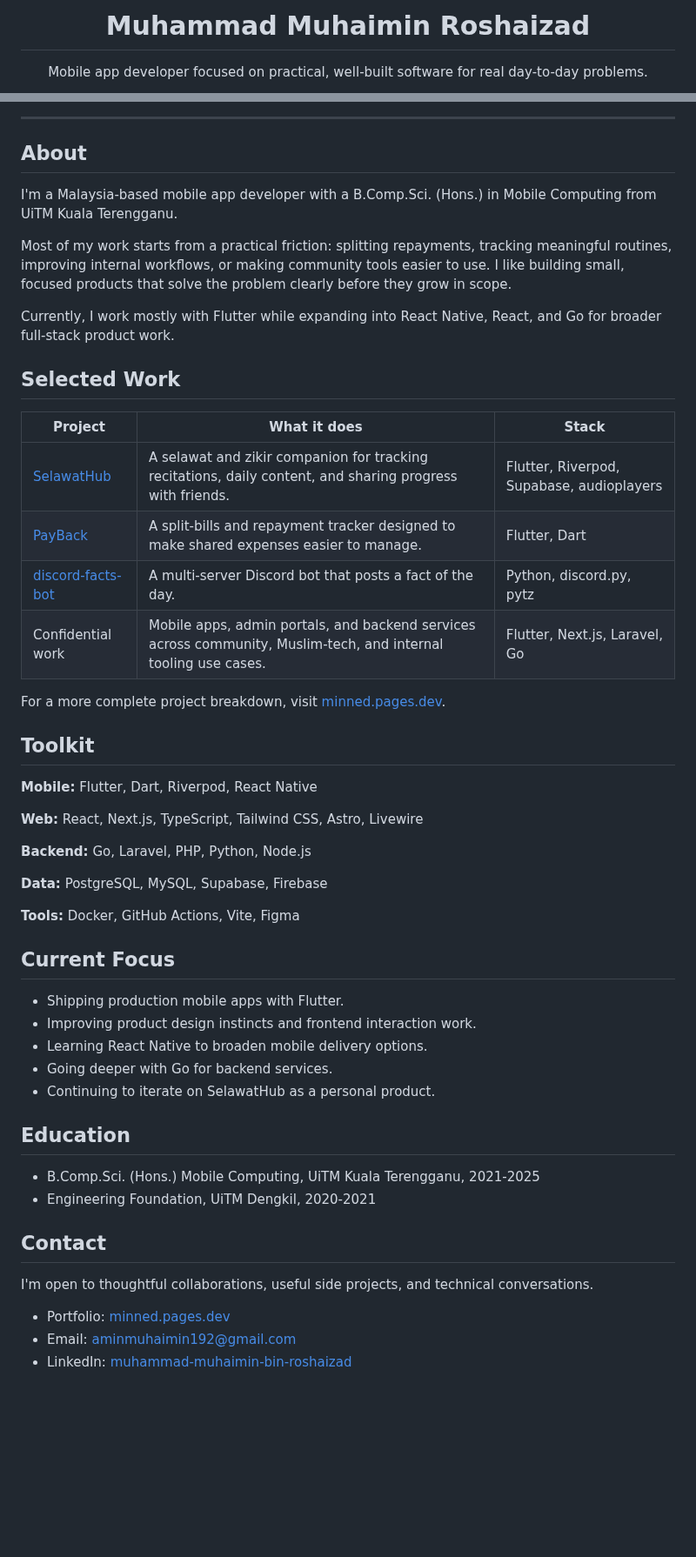
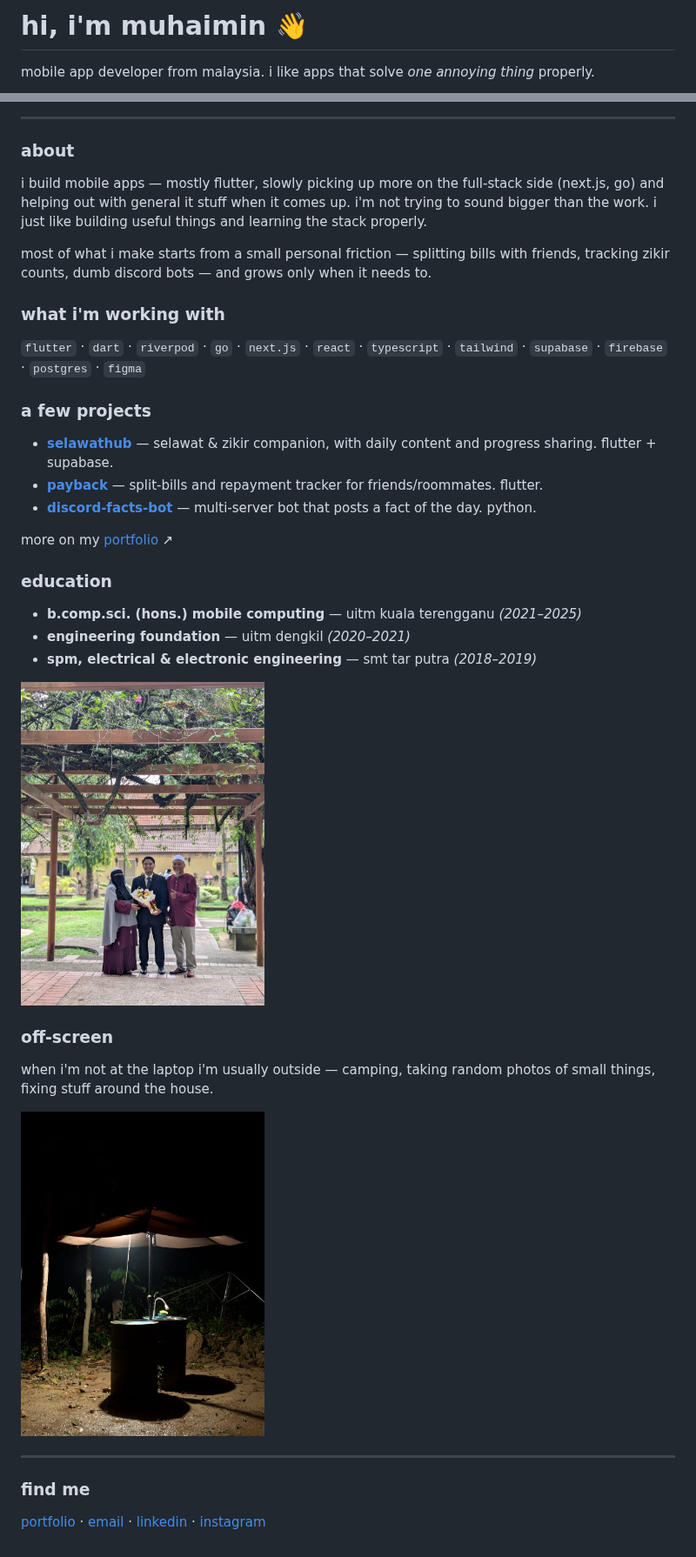
Before and after one commit to MuhaiminRoshaizad/MuhaiminRoshaizad, a Markdown page: README.md, 2 parts joined by grey strips. Shown at 87% size. GitHub-like rendering; pictures changed too: assets/camp.jpg (added), assets/graduation.jpg (added); blank space fills up the shorter version.

Commit message:
docs: rewrite README with minimal voice and personal images

```diff
--- a/README.md
+++ b/README.md
@@ -1,6 +1,4 @@
-<h1 align="center">Muhammad Muhaimin Roshaizad</h1>
+<h1>hi, i'm muhaimin 👋</h1>
 
-<p align="center">
-  Mobile app developer focused on practical, well-built software for real day-to-day problems.
-</p>
+mobile app developer from malaysia. i like apps that solve *one annoying thing* properly.
 
@@ -13,54 +6,40 @@
 
 ---
 
-## About
+### about
 
-I'm a Malaysia-based mobile app developer with a B.Comp.Sci. (Hons.) in Mobile Computing from UiTM Kuala Terengganu.
+i build mobile apps — mostly flutter, slowly picking up more on the full-stack side (next.js, go) and helping out with general it stuff when it comes up. i'm not trying to sound bigger than the work. i just like building useful things and learning the stack properly.
 
-Most of my work starts from a practical friction: splitting repayments, tracking meaningful routines, improving internal workflows, or making community tools easier to use. I like building small, focused products that solve the problem clearly before they grow in scope.
+most of what i make starts from a small personal friction — splitting bills with friends, tracking zikir counts, dumb discord bots — and grows only when it needs to.
 
-Currently, I work mostly with Flutter while expanding into React Native, React, and Go for broader full-stack product work.
+### what i'm working with
 
-## Selected Work
+`flutter` · `dart` · `riverpod` · `go` · `next.js` · `react` · `typescript` · `tailwind` · `supabase` · `firebase` · `postgres` · `figma`
 
-| Project | What it does | Stack |
-| --- | --- | --- |
-| [SelawatHub](https://github.com/MuhaiminRoshaizad/SelawatHub) | A selawat and zikir companion for tracking recitations, daily content, and sharing progress with friends. | Flutter, Riverpod, Supabase, audioplayers |
-| [PayBack](https://github.com/MuhaiminRoshaizad/PayBack) | A split-bills and repayment tracker designed to make shared expenses easier to manage. | Flutter, Dart |
-| [discord-facts-bot](https://github.com/MuhaiminRoshaizad/discord-facts-bot) | A multi-server Discord bot that posts a fact of the day. | Python, discord.py, pytz |
-| Confidential work | Mobile apps, admin portals, and backend services across community, Muslim-tech, and internal tooling use cases. | Flutter, Next.js, Laravel, Go |
+### a few projects
 
-For a more complete project breakdown, visit [minned.pages.dev](https://minned.pages.dev).
+- **[selawathub](https://github.com/MuhaiminRoshaizad/SelawatHub)** — selawat & zikir companion, with daily content and progress sharing. flutter + supabase.
+- **[payback](https://github.com/MuhaiminRoshaizad/PayBack)** — split-bills and repayment tracker for friends/roommates. flutter.
+- **[discord-facts-bot](https://github.com/MuhaiminRoshaizad/discord-facts-bot)** — multi-server bot that posts a fact of the day. python.
 
-## Toolkit
+more on my [portfolio](https://minned.pages.dev) ↗
 
-**Mobile:** Flutter, Dart, Riverpod, React Native
+### education
 
-**Web:** React, Next.js, TypeScript, Tailwind CSS, Astro, Livewire
+- **b.comp.sci. (hons.) mobile computing** — uitm kuala terengganu *(2021–2025)*
+- **engineering foundation** — uitm dengkil *(2020–2021)*
+- **spm, electrical & electronic engineering** — smt tar putra *(2018–2019)*
 
-**Backend:** Go, Laravel, PHP, Python, Node.js
+<img src="assets/graduation.jpg" width="280" alt="graduation" />
 
-**Data:** PostgreSQL, MySQL, Supabase, Firebase
+### off-screen
 
-**Tools:** Docker, GitHub Actions, Vite, Figma
+when i'm not at the laptop i'm usually outside — camping, taking random photos of small things, fixing stuff around the house.
 
-## Current Focus
+<img src="assets/camp.jpg" width="280" alt="camp" />
 
-- Shipping production mobile apps with Flutter.
-- Improving product design instincts and frontend interaction work.
-- Learning React Native to broaden mobile delivery options.
-- Going deeper with Go for backend services.
-- Continuing to iterate on SelawatHub as a personal product.
+---
 
-## Education
+### find me
 
-- B.Comp.Sci. (Hons.) Mobile Computing, UiTM Kuala Terengganu, 2021-2025
-- Engineering Foundation, UiTM Dengkil, 2020-2021
-
-## Contact
-
-I'm open to thoughtful collaborations, useful side projects, and technical conversations.
-
-- Portfolio: [minned.pages.dev](https://minned.pages.dev)
-- Email: [aminmuhaimin192@gmail.com](mailto:aminmuhaimin192@gmail.com)
-- LinkedIn: [muhammad-muhaimin-bin-roshaizad](https://www.linkedin.com/in/muhammad-muhaimin-bin-roshaizad/)
+[portfolio](https://minned.pages.dev) · [email](mailto:aminmuhaimin192@gmail.com) · [linkedin](https://www.linkedin.com/in/muhammad-muhaimin-bin-roshaizad/) · [instagram](https://www.instagram.com/minnedddd/)
```
Also changed, not shown: other parts of README.md (+1 -6 lines), assets/me.jpg (added).
